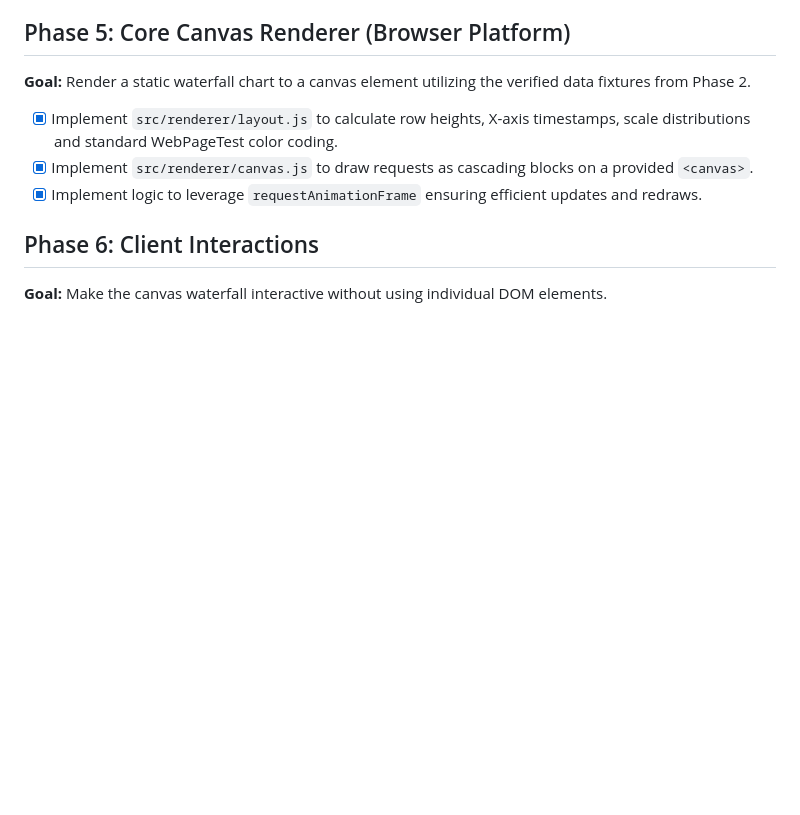
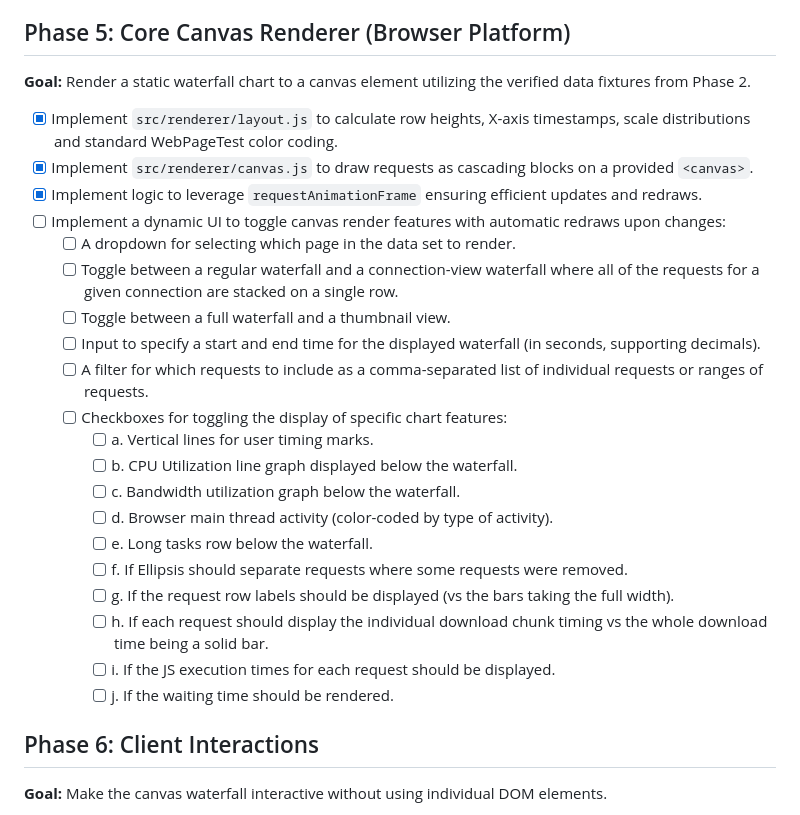
Before and after one commit to pmeenan/waterfall-tools, a Markdown page: Docs/Plan.md, the part around the change. GitHub-like rendering; blank space fills up the shorter version.

Commit message:
Updated the plan to be able to test all of the waterfall features

```diff
--- a/Docs/Plan.md
+++ b/Docs/Plan.md
@@ -53,6 +53,23 @@ This document breaks down the development of the Waterfall Tools library into in
 - [x] Implement `src/renderer/layout.js` to calculate row heights, X-axis timestamps, scale distributions and standard WebPageTest color coding.
 - [x] Implement `src/renderer/canvas.js` to draw requests as cascading blocks on a provided `<canvas>`.
 - [x] Implement logic to leverage `requestAnimationFrame` ensuring efficient updates and redraws.
+- [ ] Implement a dynamic UI to toggle canvas render features with automatic redraws upon changes:
+  - [ ] A dropdown for selecting which page in the data set to render.
+  - [ ] Toggle between a regular waterfall and a connection-view waterfall where all of the requests for a given connection are stacked on a single row.
+  - [ ] Toggle between a full waterfall and a thumbnail view.
+  - [ ] Input to specify a start and end time for the displayed waterfall (in seconds, supporting decimals).
+  - [ ] A filter for which requests to include as a comma-separated list of individual requests or ranges of requests.
+  - [ ] Checkboxes for toggling the display of specific chart features:
+    - [ ] a. Vertical lines for user timing marks.
+    - [ ] b. CPU Utilization line graph displayed below the waterfall.
+    - [ ] c. Bandwidth utilization graph below the waterfall.
+    - [ ] d. Browser main thread activity (color-coded by type of activity).
+    - [ ] e. Long tasks row below the waterfall.
+    - [ ] f. If Ellipsis should separate requests where some requests were removed.
+    - [ ] g. If the request row labels should be displayed (vs the bars taking the full width).
+    - [ ] h. If each request should display the individual download chunk timing vs the whole download time being a solid bar.
+    - [ ] i. If the JS execution times for each request should be displayed.
+    - [ ] j. If the waiting time should be rendered.
 
 ## Phase 6: Client Interactions
 **Goal:** Make the canvas waterfall interactive without using individual DOM elements.
```
